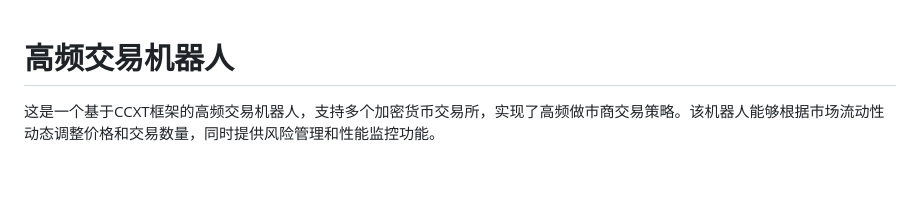
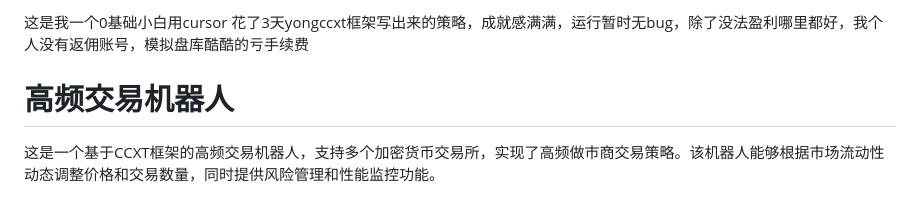
Before and after one commit to qiyyyyy/-, a Markdown page: README.md, the part around the change. Drawn GitHub-style; blank space fills up the shorter version.

```diff
--- a/README.md
+++ b/README.md
@@ -1,3 +1,7 @@
+
+这是我一个0基础小白用cursor
+花了3天yongccxt框架写出来的策略，成就感满满，运行暂时无bug，除了没法盈利哪里都好，我个人没有返佣账号，模拟盘库酷酷的亏手续费
+
 # 高频交易机器人
 
 这是一个基于CCXT框架的高频交易机器人，支持多个加密货币交易所，实现了高频做市商交易策略。该机器人能够根据市场流动性动态调整价格和交易数量，同时提供风险管理和性能监控功能。
```
